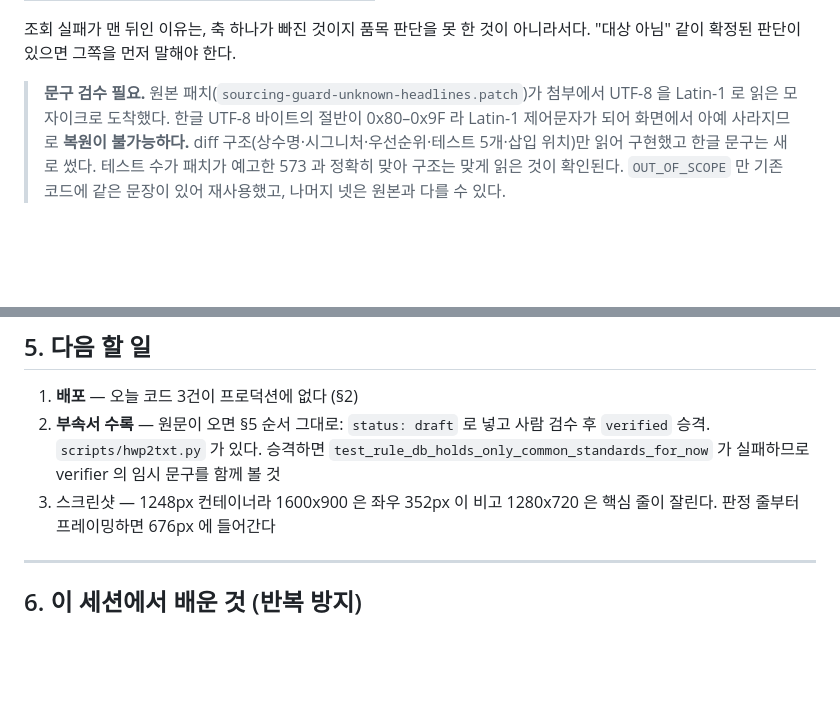
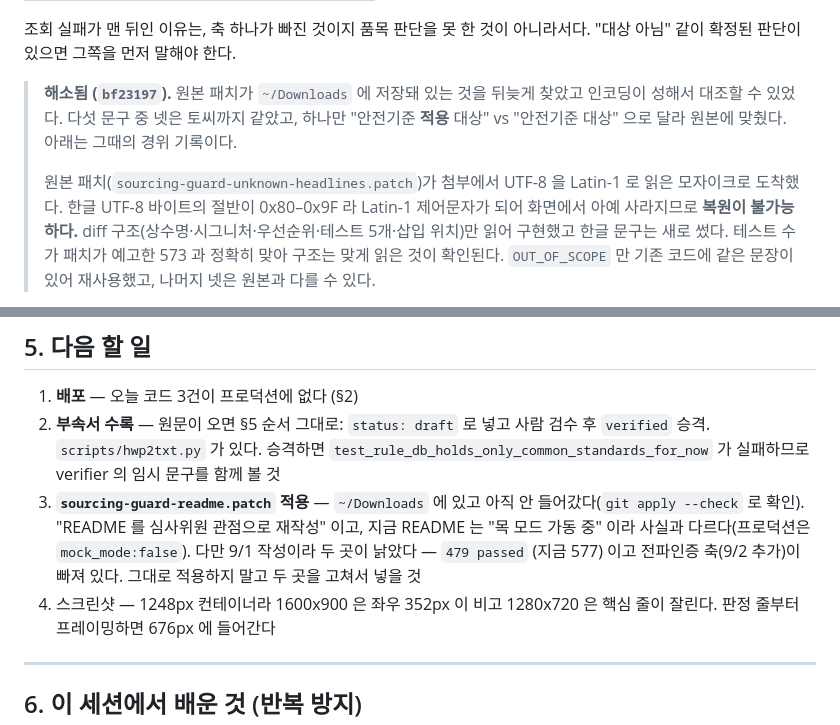
Before and after one commit to parksubeom/sourcing-guard, a Markdown page: docs/작업로그_2026-09-03.md, 2 parts joined by grey strips. Drawn GitHub-style; blank space fills up the shorter version.

Commit message:
작업로그: 문구 검수 해소 + 미적용 readme 패치 기록
원본 패치를 찾아 대조한 결과를 반영하고, git apply --check 로 발견한
미적용 readme 패치를 다음 할 일에 넣었다. 9/1 작성이라 479 passed 와
전파인증 축 누락 두 곳을 고쳐서 넣어야 한다는 단서도 함께 적었다.

Co-Authored-By: Claude Opus 5 (1M context) <noreply@anthropic.com>

```diff
--- a/docs/작업로그_2026-09-03.md
+++ b/docs/작업로그_2026-09-03.md
@@ -67,7 +67,12 @@
 조회 실패가 맨 뒤인 이유는, 축 하나가 빠진 것이지 품목 판단을 못 한 것이
 아니라서다. "대상 아님" 같이 확정된 판단이 있으면 그쪽을 먼저 말해야 한다.
 
-> **문구 검수 필요.** 원본 패치(`sourcing-guard-unknown-headlines.patch`)가
+> **해소됨 (`bf23197`).** 원본 패치가 `~/Downloads` 에 저장돼 있는 것을 뒤늦게
+> 찾았고 인코딩이 성해서 대조할 수 있었다. 다섯 문구 중 넷은 토씨까지 같았고,
+> 하나만 "안전기준 **적용** 대상" vs "안전기준 대상" 으로 달라 원본에 맞췄다.
+> 아래는 그때의 경위 기록이다.
+>
+> 원본 패치(`sourcing-guard-unknown-headlines.patch`)가
 > 첨부에서 UTF-8 을 Latin-1 로 읽은 모자이크로 도착했다. 한글 UTF-8 바이트의
 > 절반이 0x80–0x9F 라 Latin-1 제어문자가 되어 화면에서 아예 사라지므로 **복원이
 > 불가능하다.** diff 구조(상수명·시그니처·우선순위·테스트 5개·삽입 위치)만 읽어
@@ -198,7 +203,13 @@ AI 활용 방식 및 결과(500자) / 사용 AI툴 / 서비스 링크.
    검수 후 `verified` 승격. `scripts/hwp2txt.py` 가 있다.
    승격하면 `test_rule_db_holds_only_common_standards_for_now` 가 실패하므로
    verifier 의 임시 문구를 함께 볼 것
-3. 스크린샷 — 1248px 컨테이너라 1600x900 은 좌우 352px 이 비고 1280x720 은
+3. **`sourcing-guard-readme.patch` 적용** — `~/Downloads` 에 있고 아직 안
+   들어갔다(`git apply --check` 로 확인). "README 를 심사위원 관점으로 재작성"
+   이고, 지금 README 는 "목 모드 가동 중" 이라 사실과 다르다(프로덕션은
+   `mock_mode:false`). 다만 9/1 작성이라 두 곳이 낡았다 — `479 passed` (지금
+   577) 이고 전파인증 축(9/2 추가)이 빠져 있다. 그대로 적용하지 말고 두 곳을
+   고쳐서 넣을 것
+4. 스크린샷 — 1248px 컨테이너라 1600x900 은 좌우 352px 이 비고 1280x720 은
    핵심 줄이 잘린다. 판정 줄부터 프레이밍하면 676px 에 들어간다
 
 ---
```
